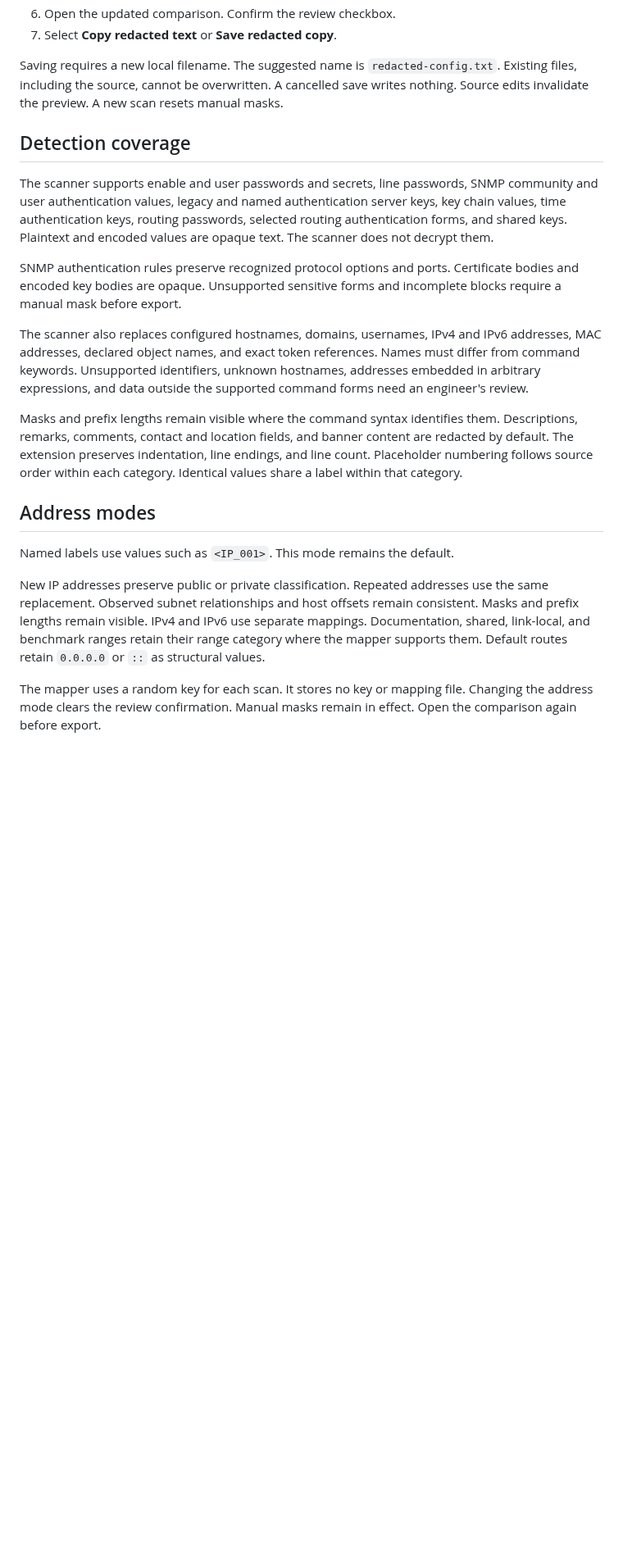
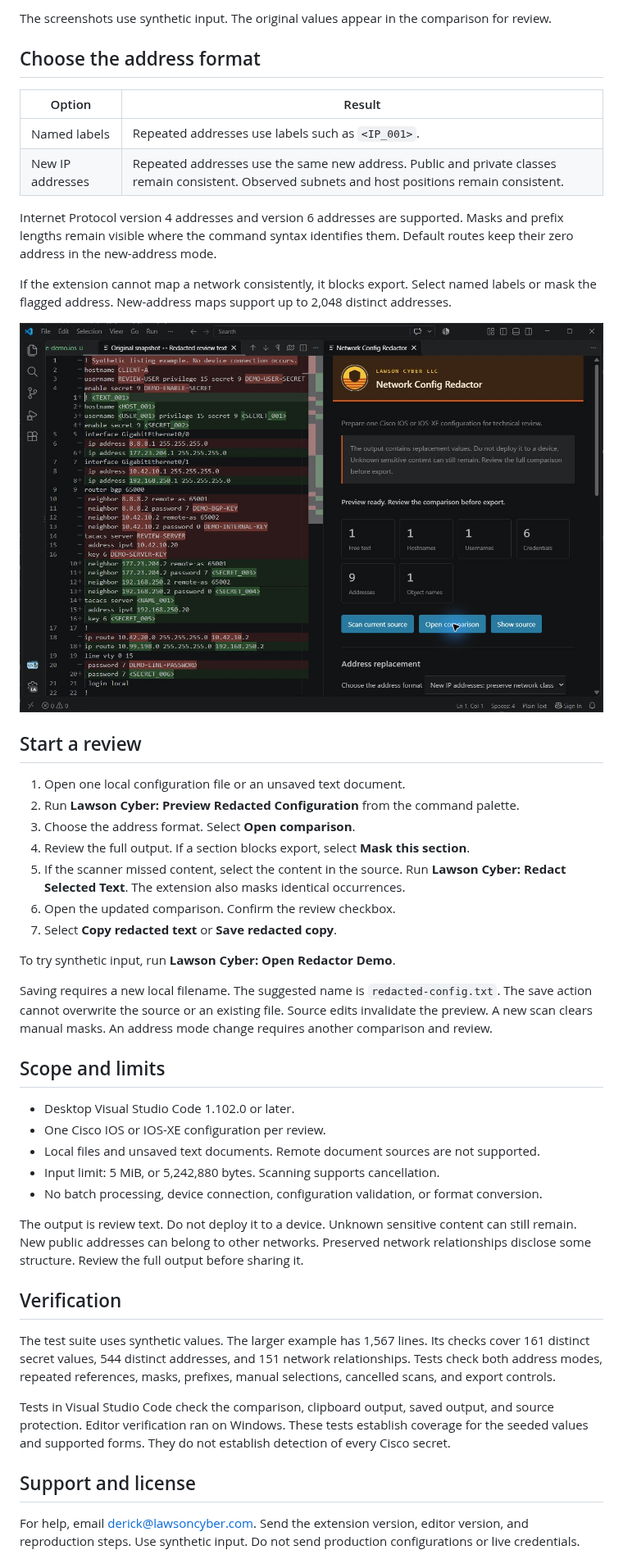
Before and after one commit to palthainon/lawson-config-redactor, a Markdown page: README.md, the part around one of its changes. Shown at 82% size. GitHub-like rendering; pictures changed too: media/screenshots/new-addresses.jpg (added); blank space fills up the shorter version.

Commit message:
Prepare the MIT Marketplace listing and local-data description

```diff
--- a/README.md
+++ b/README.md
@@ -14,23 +23,49 @@ The output is review text. Do not deploy it to a device. Unknown sensitive conte
+The screenshots use synthetic input. The original values appear in the comparison for review.
+
+## Choose the address format
+
+| Option | Result |
+| --- | --- |
+| Named labels | Repeated addresses use labels such as `<IP_001>`. |
+| New IP addresses | Repeated addresses use the same new address. Public and private classes remain consistent. Observed subnets and host positions remain consistent. |
+
+Internet Protocol version 4 addresses and version 6 addresses are supported. Masks and prefix lengths remain visible where the command syntax identifies them. Default routes keep their zero address in the new-address mode.
+
+If the extension cannot map a network consistently, it blocks export. Select named labels or mask the flagged address. New-address maps support up to 2,048 distinct addresses.
+
+![New addresses in a Visual Studio Code comparison](media/screenshots/new-addresses.jpg)
+
+## Start a review
+
+1. Open one local configuration file or an unsaved text document.
+2. Run **Lawson Cyber: Preview Redacted Configuration** from the command palette.
+3. Choose the address format. Select **Open comparison**.
+4. Review the full output. If a section blocks export, select **Mask this section**.
+5. If the scanner missed content, select the content in the source. Run **Lawson Cyber: Redact Selected Text**. The extension also masks identical occurrences.
 6. Open the updated comparison. Confirm the review checkbox.
 7. Select **Copy redacted text** or **Save redacted copy**.
 
-Saving requires a new local filename. The suggested name is `redacted-config.txt`. Existing files, including the source, cannot be overwritten. A cancelled save writes nothing. Source edits invalidate the preview. A new scan resets manual masks.
+To try synthetic input, run **Lawson Cyber: Open Redactor Demo**.
 
-## Detection coverage
+Saving requires a new local filename. The suggested name is `redacted-config.txt`. The save action cannot overwrite the source or an existing file. Source edits invalidate the preview. A new scan clears manual masks. An address mode change requires another comparison and review.
 
-The scanner supports enable and user passwords and secrets, line passwords, SNMP community and user authentication values, legacy and named authentication server keys, key chain values, time authentication keys, routing passwords, selected routing authentication forms, and shared keys. Plaintext and encoded values are opaque text. The scanner does not decrypt them.
+## Scope and limits
 
-SNMP authentication rules preserve recognized protocol options and ports. Certificate bodies and encoded key bodies are opaque. Unsupported sensitive forms and incomplete blocks require a manual mask before export.
+- Desktop Visual Studio Code 1.102.0 or later.
+- One Cisco IOS or IOS-XE configuration per review.
+- Local files and unsaved text documents. Remote document sources are not supported.
+- Input limit: 5 MiB, or 5,242,880 bytes. Scanning supports cancellation.
+- No batch processing, device connection, configuration validation, or format conversion.
 
-The scanner also replaces configured hostnames, domains, usernames, IPv4 and IPv6 addresses, MAC addresses, declared object names, and exact token references. Names must differ from command keywords. Unsupported identifiers, unknown hostnames, addresses embedded in arbitrary expressions, and data outside the supported command forms need an engineer's review.
+The output is review text. Do not deploy it to a device. Unknown sensitive content can still remain. New public addresses can belong to other networks. Preserved network relationships disclose some structure. Review the full output before sharing it.
 
-Masks and prefix lengths remain visible where the command syntax identifies them. Descriptions, remarks, comments, contact and location fields, and banner content are redacted by default. The extension preserves indentation, line endings, and line count. Placeholder numbering follows source order within each category. Identical values share a label within that category.
+## Verification
 
-## Address modes
+The test suite uses synthetic values. The larger example has 1,567 lines. Its checks cover 161 distinct secret values, 544 distinct addresses, and 151 network relationships. Tests check both address modes, repeated references, masks, prefixes, manual selections, cancelled scans, and export controls.
 
-Named labels use values such as `<IP_001>`. This mode remains the default.
+Tests in Visual Studio Code check the comparison, clipboard output, saved output, and source protection. Editor verification ran on Windows. These tests establish coverage for the seeded values and supported forms. They do not establish detection of every Cisco secret.
 
-New IP addresses preserve public or private classification. Repeated addresses use the same replacement. Observed subnet relationships and host offsets remain consistent. Masks and prefix lengths remain visible. IPv4 and IPv6 use separate mappings. Documentation, shared, link-local, and benchmark ranges retain their range category where the mapper supports them. Default routes retain `0.0.0.0` or `::` as structural values.
+## Support and license
 
-The mapper uses a random key for each scan. It stores no key or mapping file. Changing the address mode clears the review confirmation. Manual masks remain in effect. Open the comparison again before export.
+For help, email [derick@lawsoncyber.com](mailto:derick@lawsoncyber.com). Send the extension version, editor version, and reproduction steps. Use synthetic input. Do not send production configurations or live credentials.
 
```
Also changed, not shown: other parts of README.md (+19 -32 lines), CHANGELOG.md (added, +27 -0 lines), PRIVACY.md (added, +13 -0 lines), RELEASE.md (added, +43 -0 lines), SUPPORT.md (added, +9 -0 lines), media/screenshots/named-labels.jpg (added), 6 other files.
